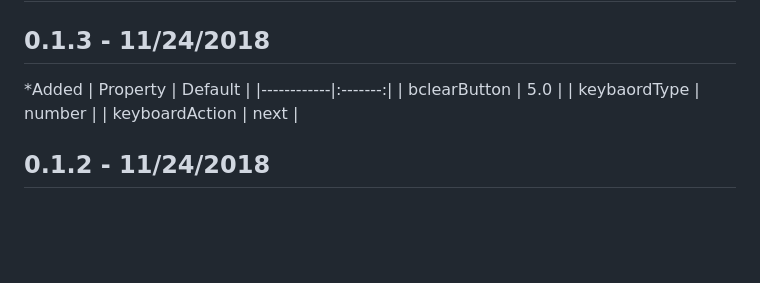
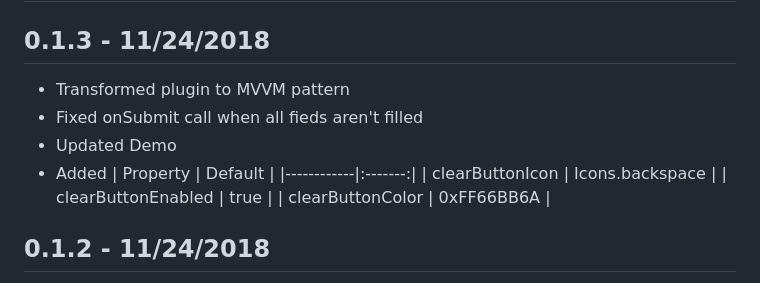
Before and after one commit to Tkko/Flutter_Pinput, a Markdown page: CHANGELOG.md, the part around the change. GitHub-like rendering; blank space fills up the shorter version.

```diff
--- a/CHANGELOG.md
+++ b/CHANGELOG.md
@@ -2,12 +2,15 @@
 
 ## 0.1.3 - 11/24/2018
 
-*Added
+* Transformed plugin to MVVM pattern
+* Fixed onSubmit call when all fieds aren't filled
+* Updated Demo
+* Added
     | Property   | Default |
     |------------|:-------:|
-    | bclearButton  | 5.0 |
-    | keybaordType  | number |
-    | keyboardAction  | next |
+    | clearButtonIcon  | Icons.backspace |
+    | clearButtonEnabled  | true |
+    | clearButtonColor  | 0xFF66BB6A |
 
 ## 0.1.2 - 11/24/2018
 
```
Also changed, not shown: README.md (+50 -25 lines), example/pinput_demo.gif, 5 other files.
